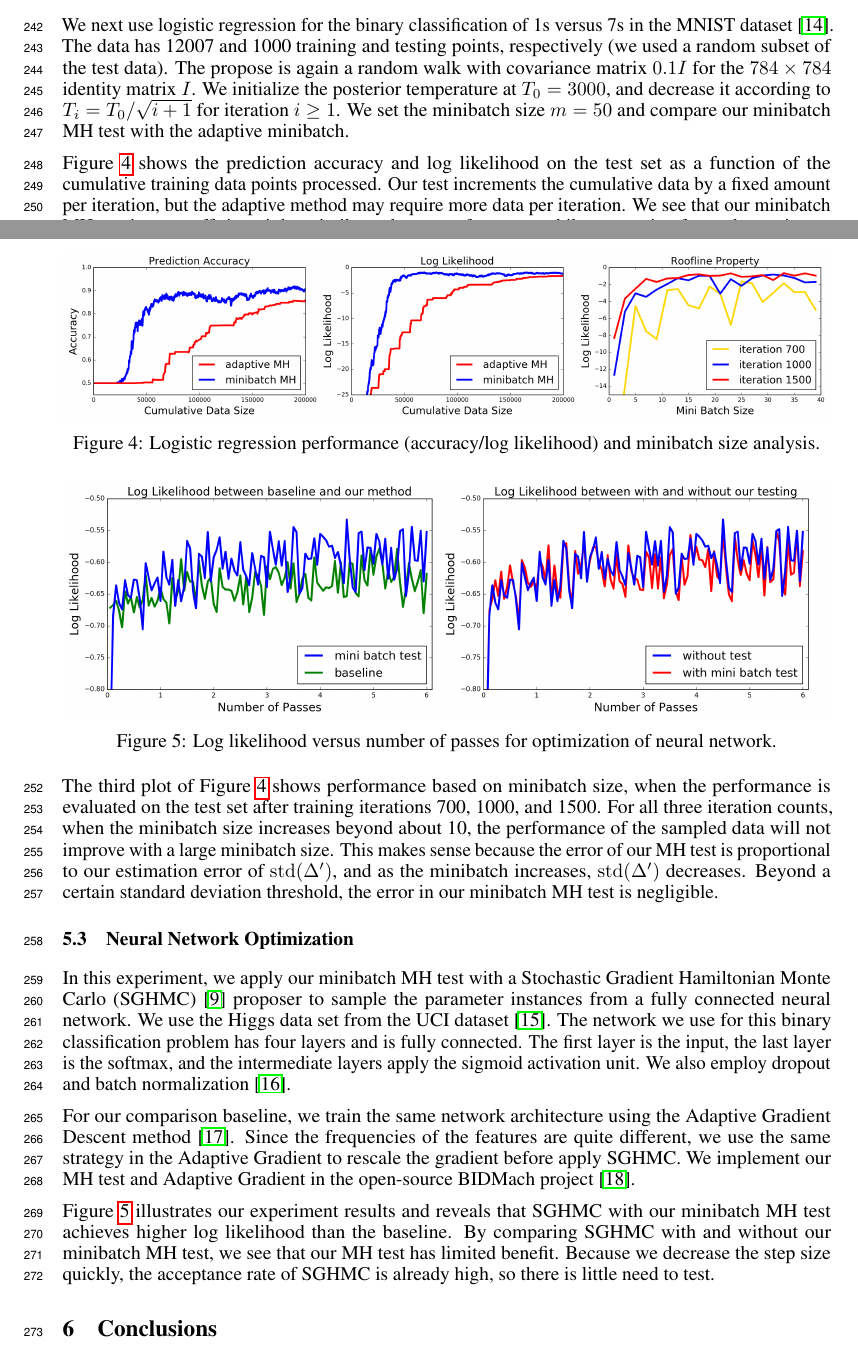
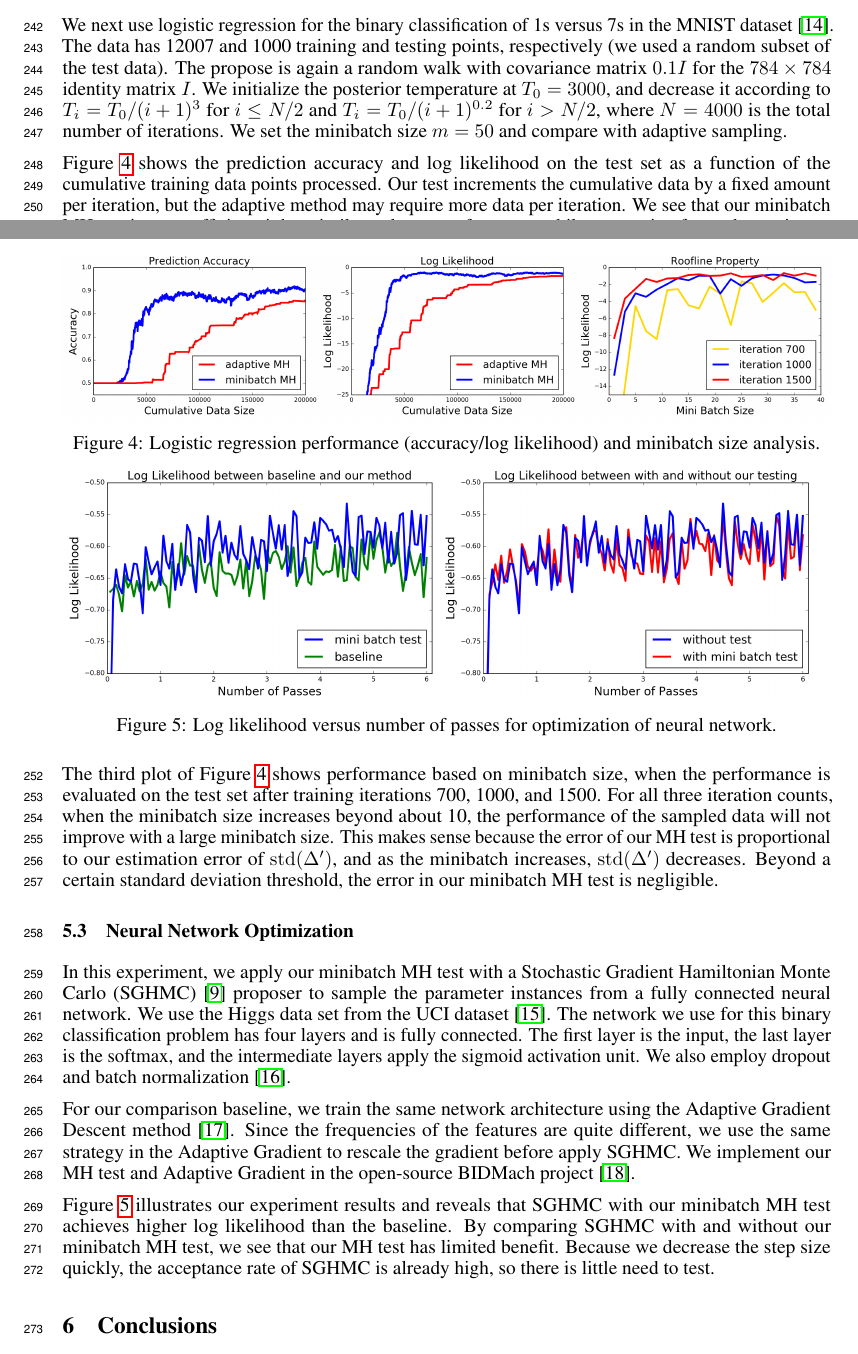
Before and after one commit to DanielTakeshi/New_MH_Test, a LaTeX paper (nips_2016.tex): two parts of pages 7 and 8 of 13, joined at a grey line, cut so that both start at the same text. Compiled offline with pdfLaTeX.

Commit message:
Standardized the temperature usage. I'll submit this one as the first draft to NIPS

```diff
--- a/nips_2016.tex
+++ b/nips_2016.tex
@@ -607,9 +607,9 @@ We next use logistic regression for the binary classification of 1s versus 7s in
 dataset~\cite{lecun-mnisthandwrittendigit-2010}. The data has 12007 and 1000 training and testing
 points, respectively (we used a random subset of the test data). The propose is again a random walk
 with covariance matrix $0.1I$ for the $784\times 784$ identity matrix $I$. We initialize the
-posterior temperature at $T_0=3000$, and decrease it according to $T_i = T_0 /\sqrt{i + 1}$ for
-iteration $i \ge 1$. We set the minibatch size $m=50$ and compare our minibatch MH test with the
-adaptive minibatch.
+posterior temperature at $T_0=3000$, and decrease it according to $T_i = T_0 /(i + 1)^{3}$ for $i
+\leq N/2$ and $T_i = T_0 /(i + 1)^{0.2}$ for $i >N/2$, where $N=4000$ is the total number of
+iterations. We set the minibatch size $m=50$ and compare with adaptive sampling.
 
 Figure~\ref{fig:logistic_fig} shows the prediction accuracy and log likelihood on the test set as a
 function of the cumulative training data points processed. Our test increments the cumulative data
@@ -622,7 +622,7 @@ consuming fewer data points.
     \includegraphics[width=1\linewidth]{exp2.png}
     \caption{Logistic regression performance (accuracy/log likelihood) and minibatch size analysis.}
     \label{fig:logistic_fig}
-    %\vspace{-10pt}
+    \vspace{-10pt}
 \end{figure}
 
 The third plot of Figure~\ref{fig:logistic_fig} shows performance based on minibatch size, when the
```
Also changed, not shown: nips_2016.tex (10 more changed lines).
